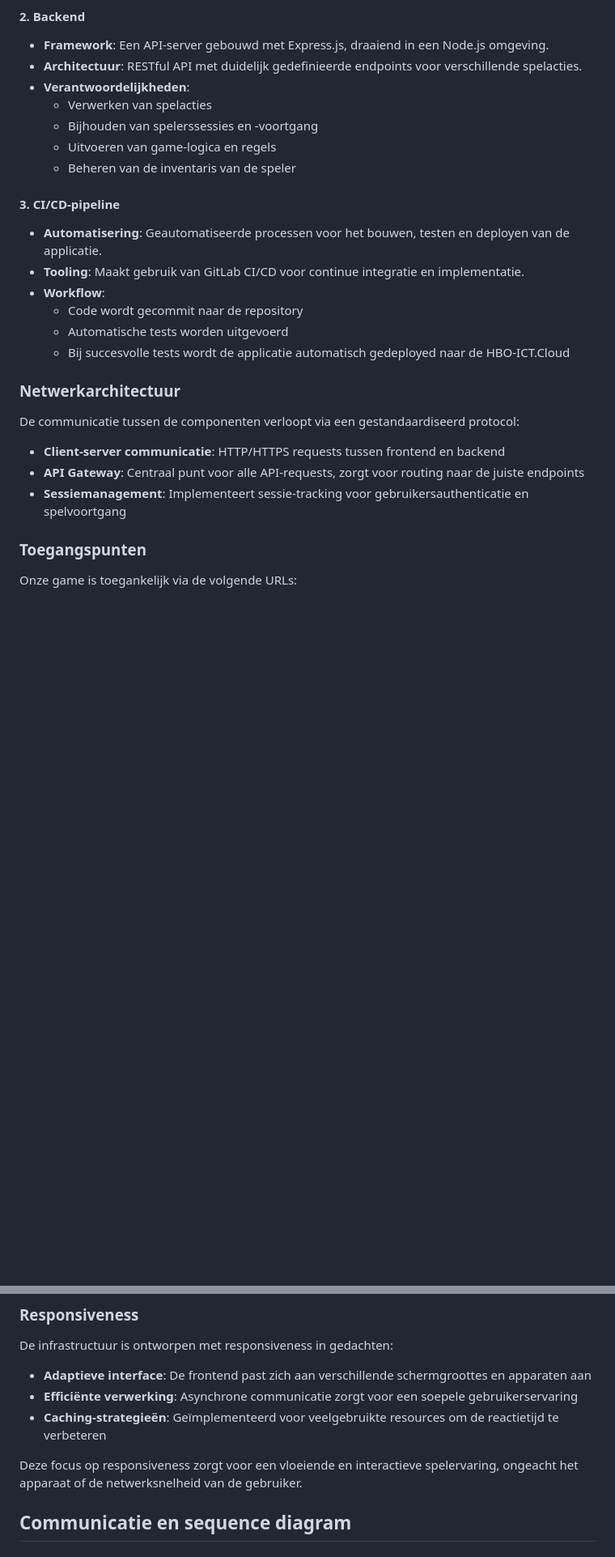
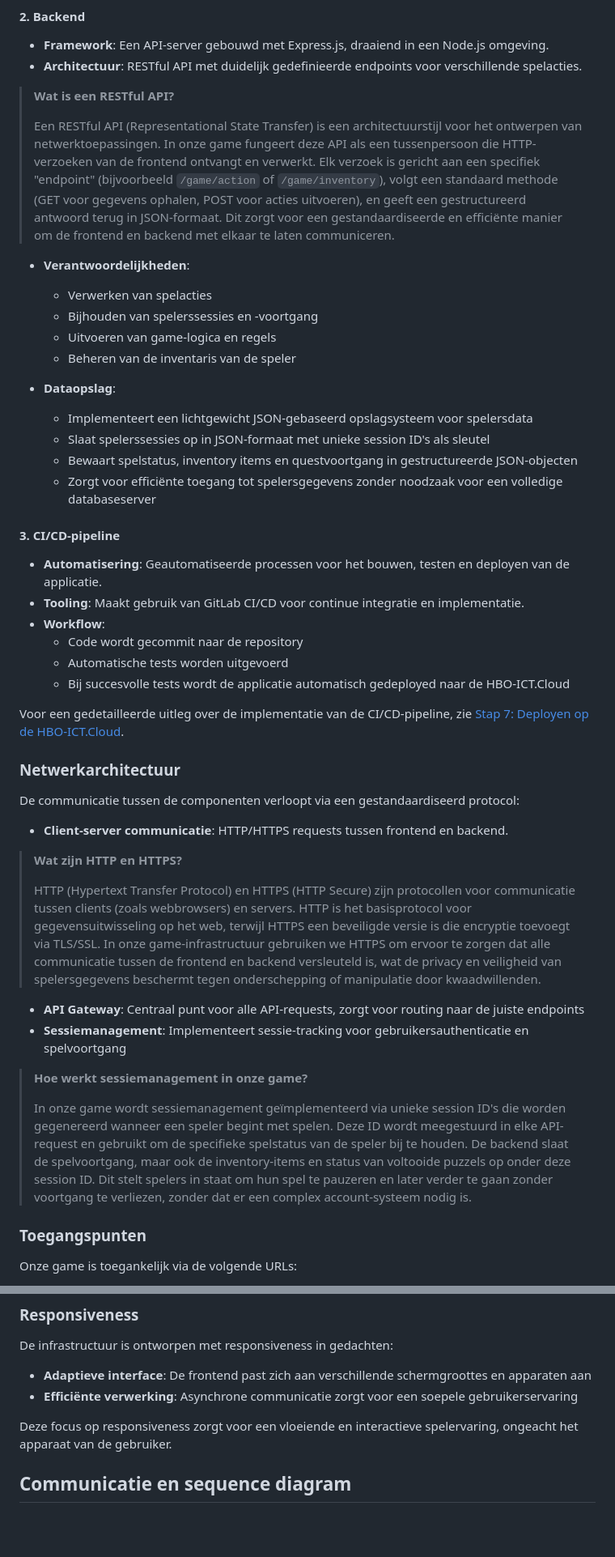
Before and after one commit to Matisse2k/the-game-1st-year-project, a Markdown page: docs/infrastructure-design-document/template.md, 2 parts joined by grey strips. Shown at 81% size. Rendered like a GitHub page; blank space fills up the shorter version.

Commit message:
Voeg gedetailleerde uitleg toe over RESTful API, HTTP/HTTPS en sessiemanagement in het infrastructuurontwerpdocument

```diff
--- a/docs/infrastructure-design-document/template.md
+++ b/docs/infrastructure-design-document/template.md
@@ -158,11 +158,22 @@ De infrastructuur voor dit project wordt volledig gehost op de HBO-ICT.Cloud, be
 #### 2. Backend
 - **Framework**: Een API-server gebouwd met Express.js, draaiend in een Node.js omgeving.
 - **Architectuur**: RESTful API met duidelijk gedefinieerde endpoints voor verschillende spelacties.
+
+> **Wat is een RESTful API?**
+>
+> Een RESTful API (Representational State Transfer) is een architectuurstijl voor het ontwerpen van netwerktoepassingen. In onze game fungeert deze API als een tussenpersoon die HTTP-verzoeken van de frontend ontvangt en verwerkt. Elk verzoek is gericht aan een specifiek "endpoint" (bijvoorbeeld `/game/action` of `/game/inventory`), volgt een standaard methode (GET voor gegevens ophalen, POST voor acties uitvoeren), en geeft een gestructureerd antwoord terug in JSON-formaat. Dit zorgt voor een gestandaardiseerde en efficiënte manier om de frontend en backend met elkaar te laten communiceren.
+
 - **Verantwoordelijkheden**:
   - Verwerken van spelacties
   - Bijhouden van spelerssessies en -voortgang
   - Uitvoeren van game-logica en regels
   - Beheren van de inventaris van de speler
+
+- **Dataopslag**:
+  - Implementeert een lichtgewicht JSON-gebaseerd opslagsysteem voor spelersdata
+  - Slaat spelerssessies op in JSON-formaat met unieke session ID's als sleutel
+  - Bewaart spelstatus, inventory items en questvoortgang in gestructureerde JSON-objecten
+  - Zorgt voor efficiënte toegang tot spelersgegevens zonder noodzaak voor een volledige databaseserver
 
 #### 3. CI/CD-pipeline
 - **Automatisering**: Geautomatiseerde processen voor het bouwen, testen en deployen van de applicatie.
@@ -172,13 +183,24 @@ De infrastructuur voor dit project wordt volledig gehost op de HBO-ICT.Cloud, be
   - Automatische tests worden uitgevoerd
   - Bij succesvolle tests wordt de applicatie automatisch gedeployed naar de HBO-ICT.Cloud
 
+Voor een gedetailleerde uitleg over de implementatie van de CI/CD-pipeline, zie [Stap 7: Deployen op de HBO-ICT.Cloud](#deployen-op-de-hbo-ictcloud).
+
 ### Netwerkarchitectuur
 
 De communicatie tussen de componenten verloopt via een gestandaardiseerd protocol:
 
-- **Client-server communicatie**: HTTP/HTTPS requests tussen frontend en backend
+- **Client-server communicatie**: HTTP/HTTPS requests tussen frontend en backend.
+
+ > **Wat zijn HTTP en HTTPS?**
+ >
+  > HTTP (Hypertext Transfer Protocol) en HTTPS (HTTP Secure) zijn protocollen voor communicatie tussen clients (zoals webbrowsers) en servers. HTTP is het basisprotocol voor gegevensuitwisseling op het web, terwijl HTTPS een beveiligde versie is die encryptie toevoegt via TLS/SSL. In onze game-infrastructuur gebruiken we HTTPS om ervoor te zorgen dat alle communicatie tussen de frontend en backend versleuteld is, wat de privacy en veiligheid van spelersgegevens beschermt tegen onderschepping of manipulatie door kwaadwillenden.
+
 - **API Gateway**: Centraal punt voor alle API-requests, zorgt voor routing naar de juiste endpoints
 - **Sessiemanagement**: Implementeert sessie-tracking voor gebruikersauthenticatie en spelvoortgang
+
+ > **Hoe werkt sessiemanagement in onze game?**
+ >
+  > In onze game wordt sessiemanagement geïmplementeerd via unieke session ID's die worden gegenereerd wanneer een speler begint met spelen. Deze ID wordt meegestuurd in elke API-request en gebruikt om de specifieke spelstatus van de speler bij te houden. De backend slaat de spelvoortgang, maar ook de inventory-items en status van voltooide puzzels op onder deze session ID. Dit stelt spelers in staat om hun spel te pauzeren en later verder te gaan zonder voortgang te verliezen, zonder dat er een complex account-systeem nodig is.
 
 ### Toegangspunten
 
@@ -198,9 +220,8 @@ De infrastructuur is ontworpen met responsiveness in gedachten:
 
 - **Adaptieve interface**: De frontend past zich aan verschillende schermgroottes en apparaten aan
 - **Efficiënte verwerking**: Asynchrone communicatie zorgt voor een soepele gebruikerservaring
-- **Caching-strategieën**: Geïmplementeerd voor veelgebruikte resources om de reactietijd te verbeteren
 
-Deze focus op responsiveness zorgt voor een vloeiende en interactieve spelervaring, ongeacht het apparaat of de netwerksnelheid van de gebruiker.
+Deze focus op responsiveness zorgt voor een vloeiende en interactieve spelervaring, ongeacht het apparaat van de gebruiker.
 
 ## Communicatie en sequence diagram
 
```
